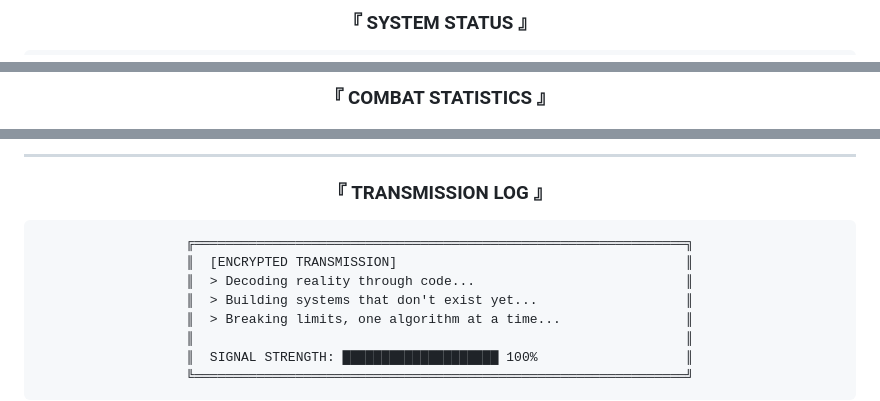
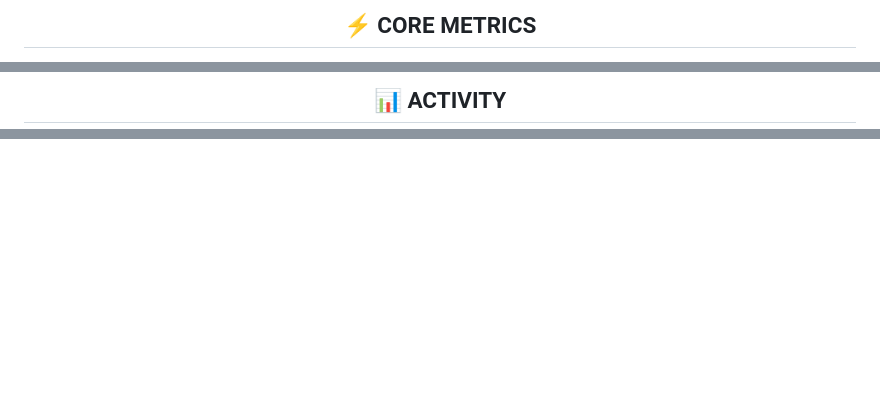
Before and after one commit to htrap1211/htrap1211, a Markdown page: README.md, 3 parts joined by grey strips. Rendered like a GitHub page; blank space fills up the shorter version.

````diff
--- a/README.md
+++ b/README.md
@@ -12,5 +32,5 @@
 
 <div align="center">
 
-### 『 SYSTEM STATUS 』
+## ⚡ CORE METRICS
 
@@ -60,5 +126,5 @@ $ current_focus
 
 <div align="center">
 
-### 『 COMBAT STATISTICS 』
+## 📊 ACTIVITY
 
@@ -208,19 +165,0 @@ class Experience:
-</div>
-
----
-
-<div align="center">
-
-### 『 TRANSMISSION LOG 』
-
-```ascii
-╔═══════════════════════════════════════════════════════════════╗
-║  [ENCRYPTED TRANSMISSION]                                     ║
-║  > Decoding reality through code...                           ║
-║  > Building systems that don't exist yet...                   ║
-║  > Breaking limits, one algorithm at a time...                ║
-║                                                               ║
-║  SIGNAL STRENGTH: ████████████████████ 100%                   ║
-╚═══════════════════════════════════════════════════════════════╝
-```
-
````
Also changed, not shown: other parts of README.md (+121 -170 lines).
